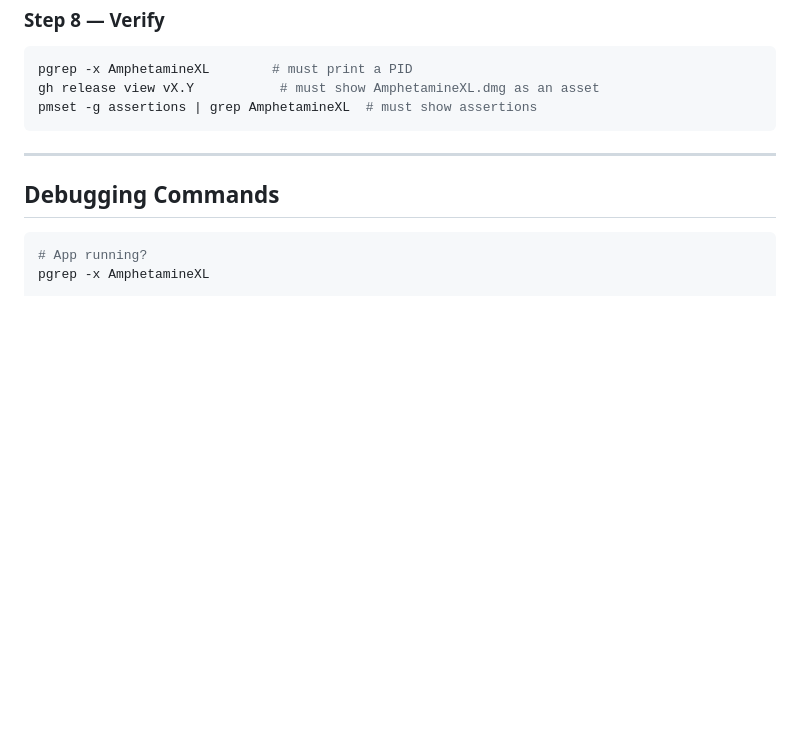
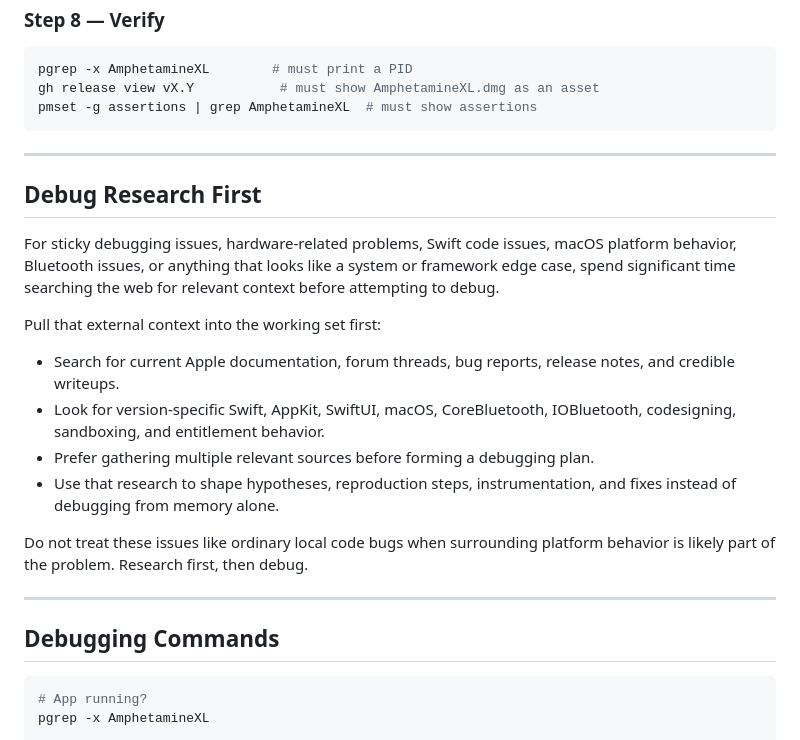
Before and after one commit to HannoJacobs/AmphetamineXL, a Markdown page: AGENTS.md, the part around the change. Rendered like a GitHub page; blank space fills up the shorter version.

Commit message:
docs: add debug research guidance

````diff
--- a/AGENTS.md
+++ b/AGENTS.md
@@ -167,6 +167,21 @@ pmset -g assertions | grep AmphetamineXL  # must show assertions
 
 ---
 
+## Debug Research First
+
+For sticky debugging issues, hardware-related problems, Swift code issues, macOS platform behavior, Bluetooth issues, or anything that looks like a system or framework edge case, spend significant time searching the web for relevant context before attempting to debug.
+
+Pull that external context into the working set first:
+
+- Search for current Apple documentation, forum threads, bug reports, release notes, and credible writeups.
+- Look for version-specific Swift, AppKit, SwiftUI, macOS, CoreBluetooth, IOBluetooth, codesigning, sandboxing, and entitlement behavior.
+- Prefer gathering multiple relevant sources before forming a debugging plan.
+- Use that research to shape hypotheses, reproduction steps, instrumentation, and fixes instead of debugging from memory alone.
+
+Do not treat these issues like ordinary local code bugs when surrounding platform behavior is likely part of the problem. Research first, then debug.
+
+---
+
 ## Debugging Commands
 
 ```bash
````
